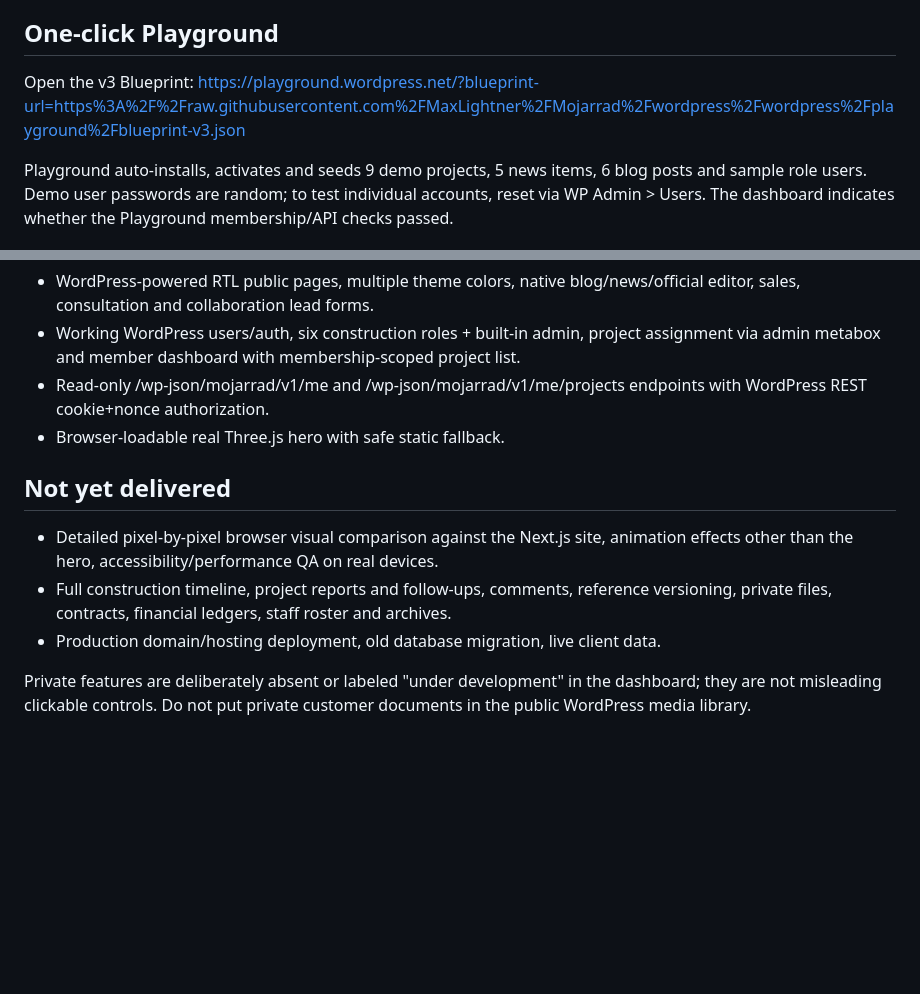
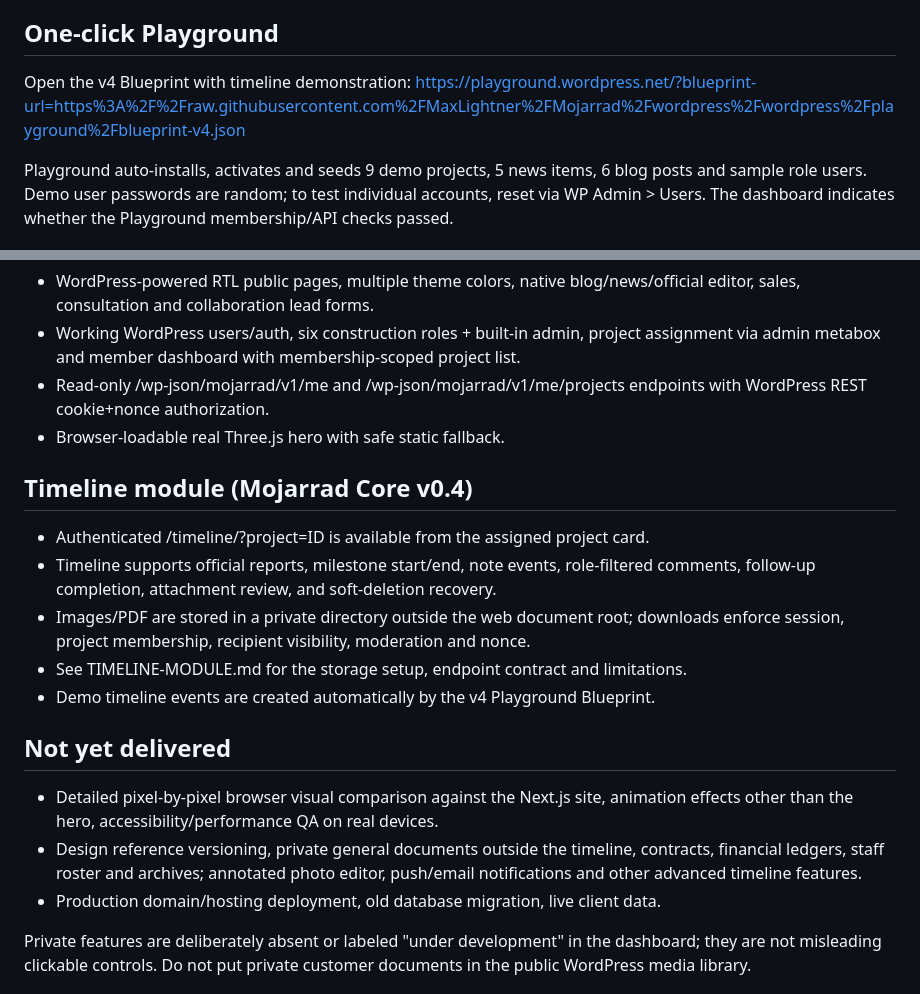
Before and after one commit to MaxLightner/Mojarrad, a Markdown page: wordpress/README.md, 2 parts joined by grey strips. Drawn GitHub-style; blank space fills up the shorter version.

Commit message:
docs(wordpress): update setup guide for timeline plugin and v4 Playground

```diff
--- a/wordpress/README.md
+++ b/wordpress/README.md
@@ -12,8 +12,8 @@ This folder is the WordPress version. The original Next.js project on the main b
 - Users log in at /login/ and visit /dashboard/.
 
 ## One-click Playground
-Open the v3 Blueprint:
-https://playground.wordpress.net/?blueprint-url=https%3A%2F%2Fraw.githubusercontent.com%2FMaxLightner%2FMojarrad%2Fwordpress%2Fwordpress%2Fplayground%2Fblueprint-v3.json
+Open the v4 Blueprint with timeline demonstration:
+https://playground.wordpress.net/?blueprint-url=https%3A%2F%2Fraw.githubusercontent.com%2FMaxLightner%2FMojarrad%2Fwordpress%2Fwordpress%2Fplayground%2Fblueprint-v4.json
 
 Playground auto-installs, activates and seeds 9 demo projects, 5 news items, 6 blog posts and sample role users. Demo user passwords are random; to test individual accounts, reset via WP Admin > Users. The dashboard indicates whether the Playground membership/API checks passed.
 
@@ -29,9 +29,16 @@ Playground auto-installs, activates and seeds 9 demo projects, 5 news items, 6 b
 - Read-only /wp-json/mojarrad/v1/me and /wp-json/mojarrad/v1/me/projects endpoints with WordPress REST cookie+nonce authorization.
 - Browser-loadable real Three.js hero with safe static fallback.
 
+## Timeline module (Mojarrad Core v0.4)
+- Authenticated /timeline/?project=ID is available from the assigned project card.
+- Timeline supports official reports, milestone start/end, note events, role-filtered comments, follow-up completion, attachment review, and soft-deletion recovery.
+- Images/PDF are stored in a private directory outside the web document root; downloads enforce session, project membership, recipient visibility, moderation and nonce.
+- See TIMELINE-MODULE.md for the storage setup, endpoint contract and limitations.
+- Demo timeline events are created automatically by the v4 Playground Blueprint.
+
 ## Not yet delivered
 - Detailed pixel-by-pixel browser visual comparison against the Next.js site, animation effects other than the hero, accessibility/performance QA on real devices.
-- Full construction timeline, project reports and follow-ups, comments, reference versioning, private files, contracts, financial ledgers, staff roster and archives.
+- Design reference versioning, private general documents outside the timeline, contracts, financial ledgers, staff roster and archives; annotated photo editor, push/email notifications and other advanced timeline features.
 - Production domain/hosting deployment, old database migration, live client data.
 
 Private features are deliberately absent or labeled "under development" in the dashboard; they are not misleading clickable controls. Do not put private customer documents in the public WordPress media library.
```
